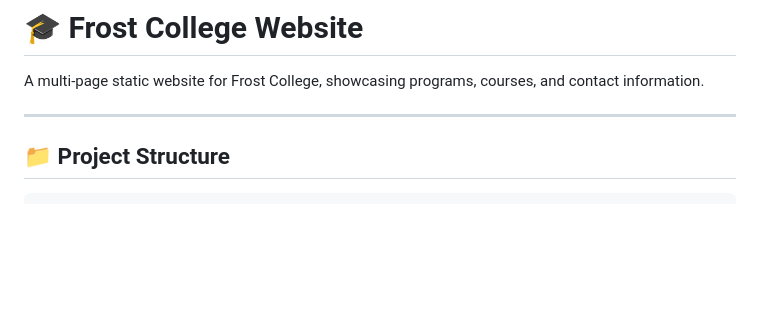
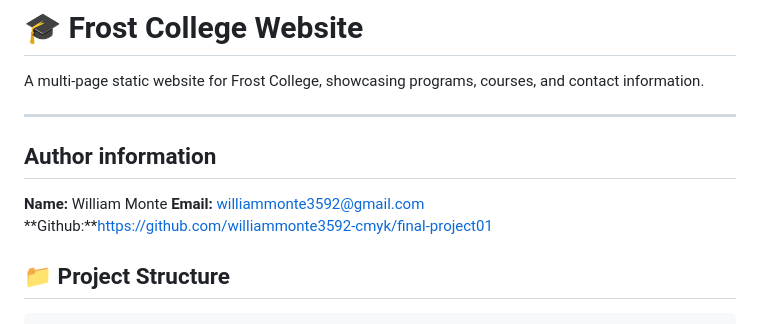
Before and after one commit to williammonte3592-cmyk/final-project01, a Markdown page: README.md, the part around one of its changes. Drawn GitHub-style; blank space fills up the shorter version.

```diff
--- a/README.md
+++ b/README.md
@@ -3,6 +3,12 @@
 A multi-page static website for Frost College, showcasing programs, courses, and contact information.
 
 ---
+## Author information
+
+**Name:**  William Monte
+**Email:** williammonte3592@gmail.com
+**Github:**https://github.com/williammonte3592-cmyk/final-project01
+
 
 ## 📁 Project Structure
 
```
Also changed, not shown: other parts of README.md (+24 -11 lines).
